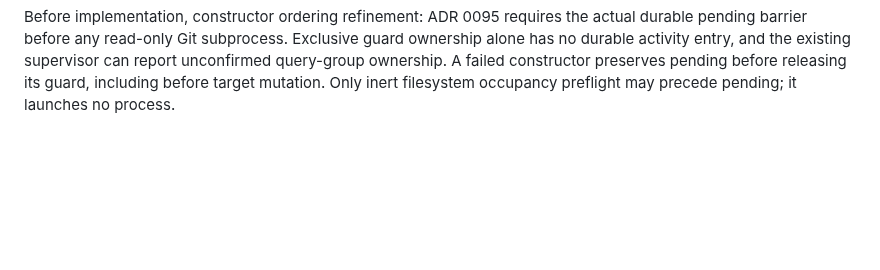
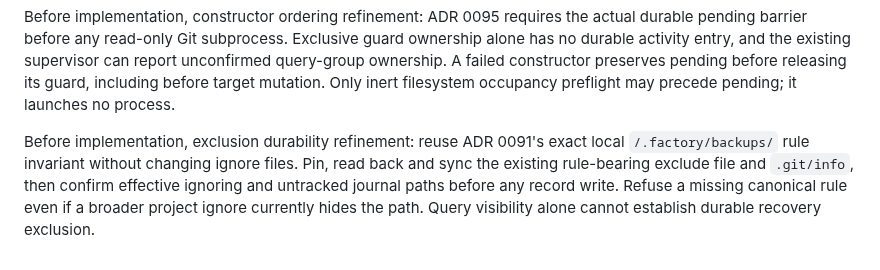
Before and after one commit to anoop2811/software-factory-template, a Markdown page: docs/DECISION_LOG.md, the part around the change. GitHub-like rendering; blank space fills up the shorter version.

Commit message:
docs: require durable journal exclusion (Decision 94)

```diff
--- a/docs/DECISION_LOG.md
+++ b/docs/DECISION_LOG.md
@@ -2825,3 +2825,10 @@ guard ownership alone has no durable activity entry, and the existing supervisor
 can report unconfirmed query-group ownership. A failed constructor preserves
 pending before releasing its guard, including before target mutation. Only inert
 filesystem occupancy preflight may precede pending; it launches no process.
+
+Before implementation, exclusion durability refinement: reuse ADR 0091's exact
+local `/.factory/backups/` rule invariant without changing ignore files. Pin,
+read back and sync the existing rule-bearing exclude file and `.git/info`, then
+confirm effective ignoring and untracked journal paths before any record write.
+Refuse a missing canonical rule even if a broader project ignore currently hides
+the path. Query visibility alone cannot establish durable recovery exclusion.
```
Also changed, not shown: docs/adr/0095-durable-live-publication.md (+6 -2 lines).
